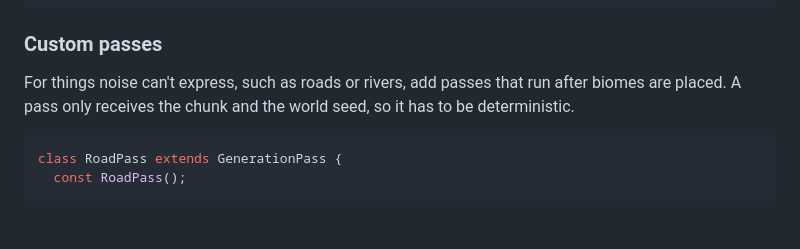
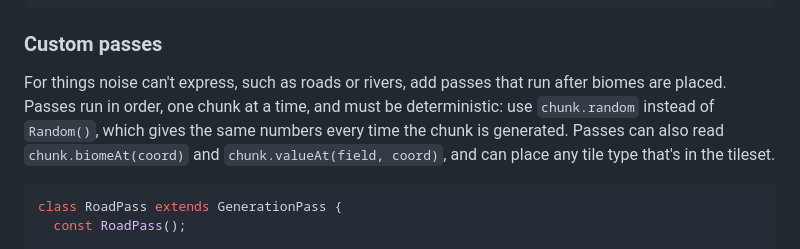
Before and after one commit to bszarlej/flame_worldgen, a Markdown page: README.md, the part around the change. Drawn GitHub-style; blank space fills up the shorter version.

Commit message:
docs: describe what passes can use

````diff
--- a/README.md
+++ b/README.md
@@ -160,8 +160,11 @@ final generator = WorldGenerator(
 ### Custom passes
 
 For things noise can't express, such as roads or rivers, add passes that run
-after biomes are placed. A pass only receives the chunk and the world seed, so
-it has to be deterministic.
+after biomes are placed. Passes run in order, one chunk at a time, and must be
+deterministic: use `chunk.random` instead of `Random()`, which gives the same
+numbers every time the chunk is generated. Passes can also read
+`chunk.biomeAt(coord)` and `chunk.valueAt(field, coord)`, and can place any
+tile type that's in the tileset.
 
 ```dart
 class RoadPass extends GenerationPass {
````
